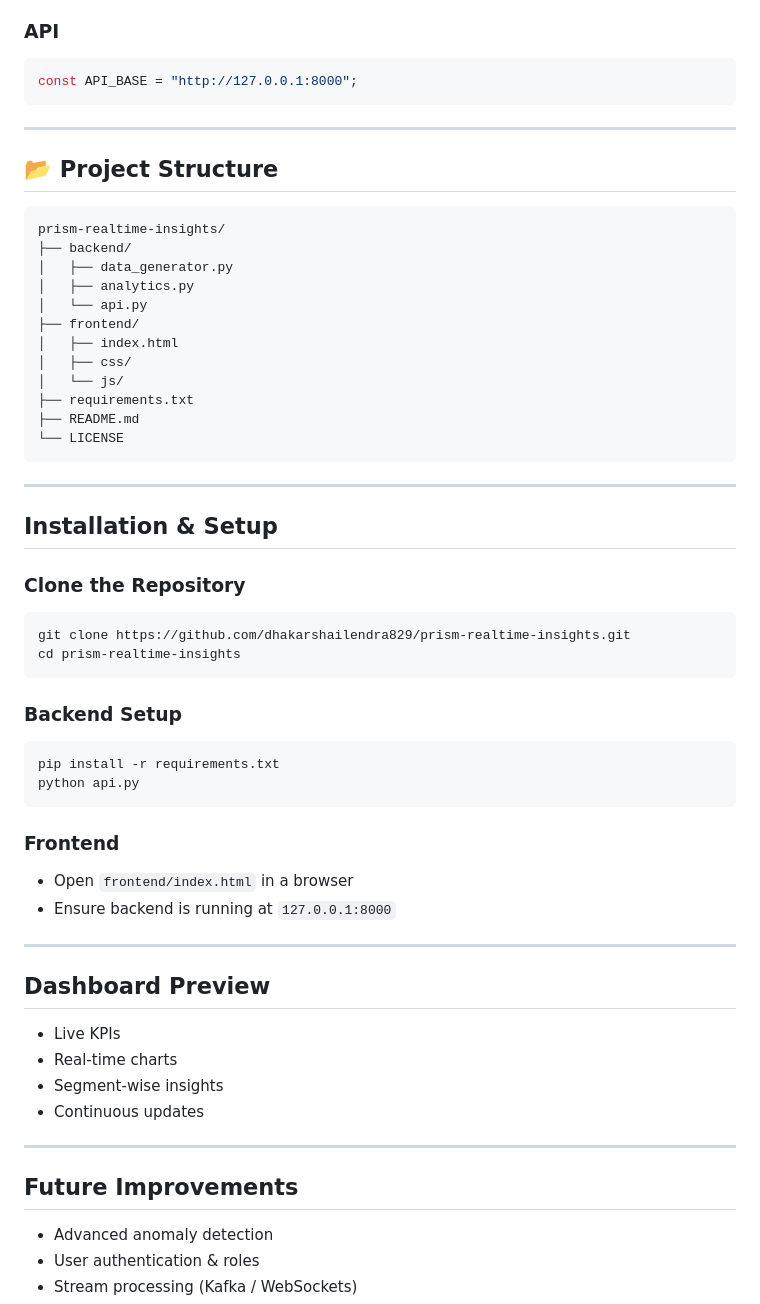
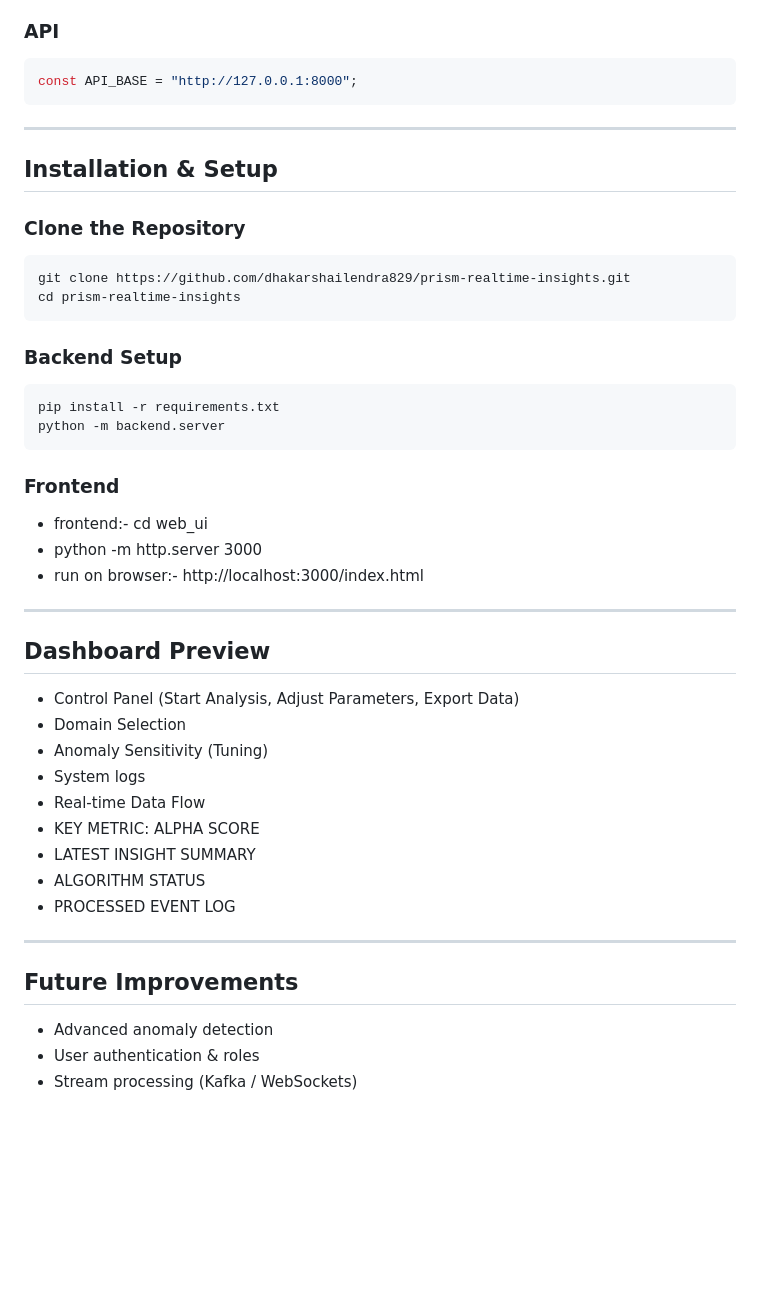
Before and after one commit to dhakarshailendra829/prism-realtime-insights, a Markdown page: README.md, the part around one of its changes. GitHub-like rendering; blank space fills up the shorter version.

Commit message:
Revise README for clarity and updated instructions
Updated the README to improve clarity and structure, including changes to installation instructions, tech stack, and project structure.

````diff
--- a/README.md
+++ b/README.md
@@ -90,31 +75,10 @@ Data Sources → API / Ingestion → Analytics Layer → Modulus Dashboard
 * Chart.js
 
 ### API
-
 ```js
 const API_BASE = "http://127.0.0.1:8000";
 ```
-
 ---
-
-## 📂 Project Structure
-
-```
-prism-realtime-insights/
-├── backend/
-│   ├── data_generator.py
-│   ├── analytics.py
-│   └── api.py
-├── frontend/
-│   ├── index.html
-│   ├── css/
-│   └── js/
-├── requirements.txt
-├── README.md
-└── LICENSE
-```
----
-
 ## Installation & Setup
 
 ### Clone the Repository
@@ -123,29 +87,31 @@ prism-realtime-insights/
 git clone https://github.com/dhakarshailendra829/prism-realtime-insights.git
 cd prism-realtime-insights
 ```
-
 ###  Backend Setup
 ```bash
 pip install -r requirements.txt
-python api.py
+python -m backend.server
 ```
 
 ### Frontend
-
-* Open `frontend/index.html` in a browser
-* Ensure backend is running at `127.0.0.1:8000`
+* frontend:- cd web_ui
+* python -m http.server 3000
+* run on browser:- http://localhost:3000/index.html
 ---
 
 ## Dashboard Preview
-
-* Live KPIs
-* Real‑time charts
-* Segment‑wise insights
-* Continuous updates
+* Control Panel (Start Analysis, Adjust Parameters, Export Data)
+* Domain Selection
+* Anomaly Sensitivity (Tuning)
+* System logs
+* Real-time Data Flow
+* KEY METRIC: ALPHA SCORE
+* LATEST INSIGHT SUMMARY
+* ALGORITHM STATUS
+* PROCESSED EVENT LOG
 ---
 
 ## Future Improvements
-
 * Advanced anomaly detection
 * User authentication & roles
 * Stream processing (Kafka / WebSockets)
````
Also changed, not shown: other parts of README.md (+2 -34 lines).
